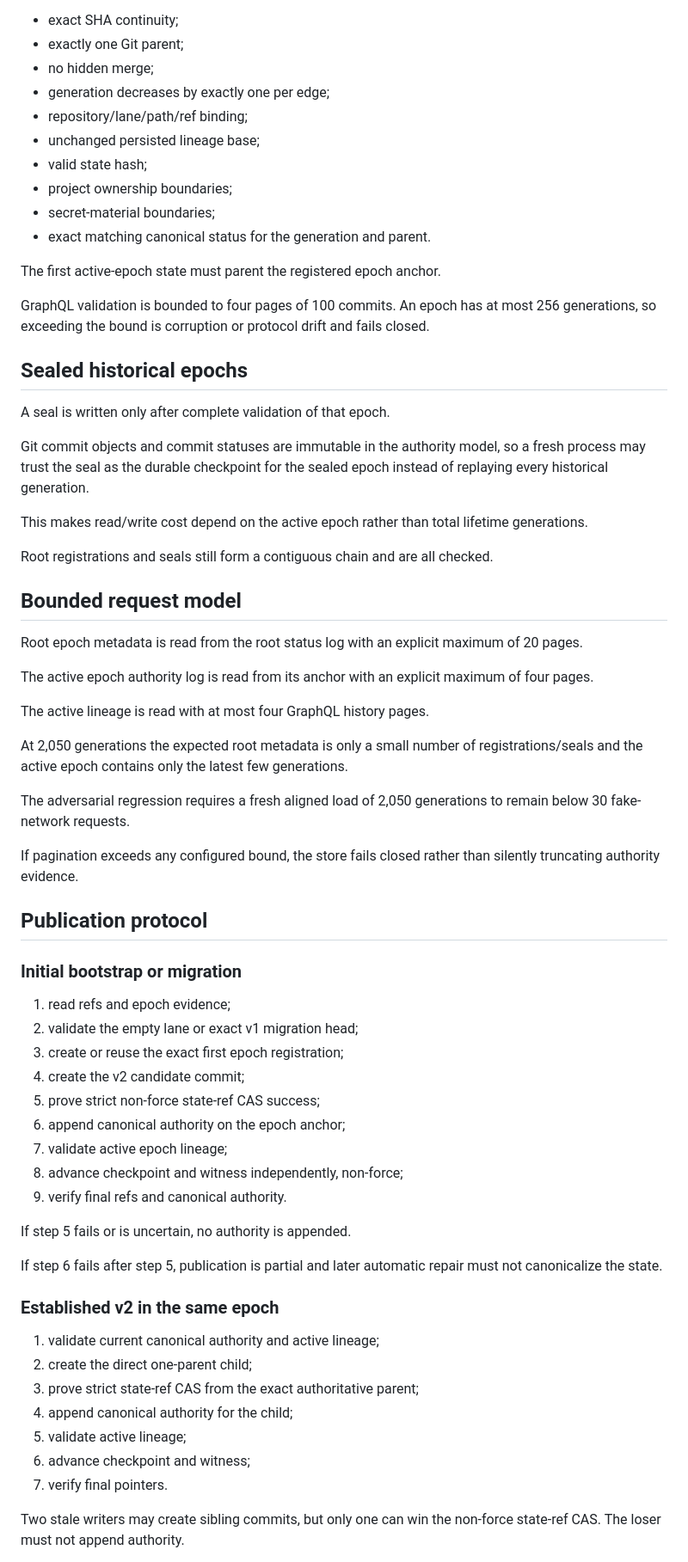
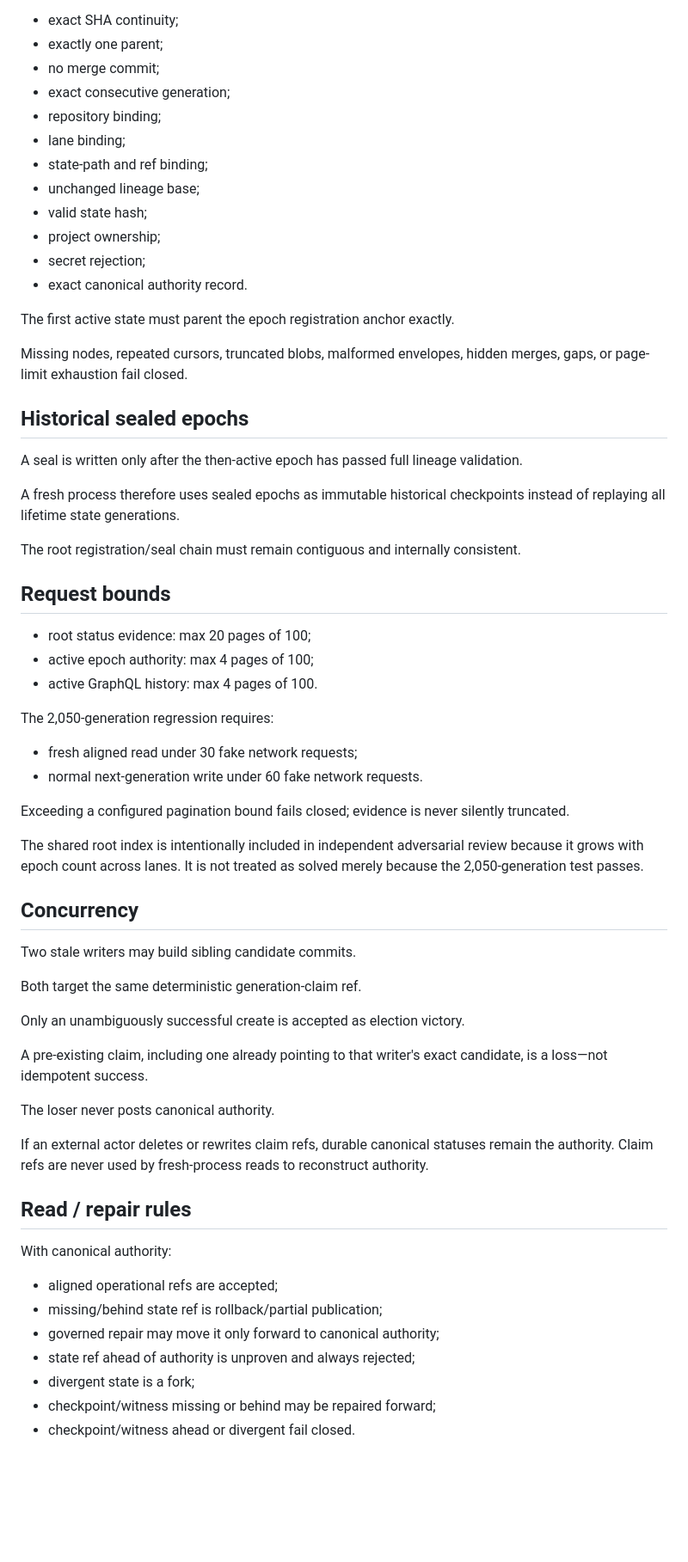
Before and after one commit to palgarra14-del/agente-automatizador, a Markdown page: docs/CLOUD_STATE_V2_PROTOCOL.md, the part around one of its changes. Shown at 86% size. Rendered like a GitHub page; blank space fills up the shorter version.

Commit message:
Cloud State v2 r6: document atomic generation claims

```diff
--- a/docs/CLOUD_STATE_V2_PROTOCOL.md
+++ b/docs/CLOUD_STATE_V2_PROTOCOL.md
@@ -211,70 +286,67 @@ Every state in the active epoch must satisfy:
 
 - exact SHA continuity;
-- exactly one Git parent;
-- no hidden merge;
-- generation decreases by exactly one per edge;
-- repository/lane/path/ref binding;
-- unchanged persisted lineage base;
+- exactly one parent;
+- no merge commit;
+- exact consecutive generation;
+- repository binding;
+- lane binding;
+- state-path and ref binding;
+- unchanged lineage base;
 - valid state hash;
-- project ownership boundaries;
-- secret-material boundaries;
-- exact matching canonical status for the generation and parent.
+- project ownership;
+- secret rejection;
+- exact canonical authority record.
 
-The first active-epoch state must parent the registered epoch anchor.
+The first active state must parent the epoch registration anchor exactly.
 
-GraphQL validation is bounded to four pages of 100 commits. An epoch has at most 256 generations, so exceeding the bound is corruption or protocol drift and fails closed.
+Missing nodes, repeated cursors, truncated blobs, malformed envelopes, hidden merges, gaps, or page-limit exhaustion fail closed.
 
-## Sealed historical epochs
+## Historical sealed epochs
 
-A seal is written only after complete validation of that epoch.
+A seal is written only after the then-active epoch has passed full lineage validation.
 
-Git commit objects and commit statuses are immutable in the authority model, so a fresh process may trust the seal as the durable checkpoint for the sealed epoch instead of replaying every historical generation.
+A fresh process therefore uses sealed epochs as immutable historical checkpoints instead of replaying all lifetime state generations.
 
-This makes read/write cost depend on the active epoch rather than total lifetime generations.
+The root registration/seal chain must remain contiguous and internally consistent.
 
-Root registrations and seals still form a contiguous chain and are all checked.
+## Request bounds
 
-## Bounded request model
+- root status evidence: max 20 pages of 100;
+- active epoch authority: max 4 pages of 100;
+- active GraphQL history: max 4 pages of 100.
 
-Root epoch metadata is read from the root status log with an explicit maximum of 20 pages.
+The 2,050-generation regression requires:
 
-The active epoch authority log is read from its anchor with an explicit maximum of four pages.
+- fresh aligned read under 30 fake network requests;
+- normal next-generation write under 60 fake network requests.
 
-The active lineage is read with at most four GraphQL history pages.
+Exceeding a configured pagination bound fails closed; evidence is never silently truncated.
 
-At 2,050 generations the expected root metadata is only a small number of registrations/seals and the active epoch contains only the latest few generations.
+The shared root index is intentionally included in independent adversarial review because it grows with epoch count across lanes. It is not treated as solved merely because the 2,050-generation test passes.
 
-The adversarial regression requires a fresh aligned load of 2,050 generations to remain below 30 fake-network requests.
+## Concurrency
 
-If pagination exceeds any configured bound, the store fails closed rather than silently truncating authority evidence.
+Two stale writers may build sibling candidate commits.
 
-## Publication protocol
+Both target the same deterministic generation-claim ref.
 
-### Initial bootstrap or migration
+Only an unambiguously successful create is accepted as election victory.
 
-1. read refs and epoch evidence;
-2. validate the empty lane or exact v1 migration head;
-3. create or reuse the exact first epoch registration;
-4. create the v2 candidate commit;
-5. prove strict non-force state-ref CAS success;
-6. append canonical authority on the epoch anchor;
-7. validate active epoch lineage;
-8. advance checkpoint and witness independently, non-force;
-9. verify final refs and canonical authority.
+A pre-existing claim, including one already pointing to that writer's exact candidate, is a loss—not idempotent success.
 
-If step 5 fails or is uncertain, no authority is appended.
+The loser never posts canonical authority.
 
-If step 6 fails after step 5, publication is partial and later automatic repair must not canonicalize the state.
+If an external actor deletes or rewrites claim refs, durable canonical statuses remain the authority. Claim refs are never used by fresh-process reads to reconstruct authority.
 
-### Established v2 in the same epoch
+## Read / repair rules
 
-1. validate current canonical authority and active lineage;
-2. create the direct one-parent child;
-3. prove strict state-ref CAS from the exact authoritative parent;
-4. append canonical authority for the child;
-5. validate active lineage;
-6. advance checkpoint and witness;
-7. verify final pointers.
+With canonical authority:
 
-Two stale writers may create sibling commits, but only one can win the non-force state-ref CAS. The loser must not append authority.
+- aligned operational refs are accepted;
+- missing/behind state ref is rollback/partial publication;
+- governed repair may move it only forward to canonical authority;
+- state ref ahead of authority is unproven and always rejected;
+- divergent state is a fork;
+- checkpoint/witness missing or behind may be repaired forward;
+- checkpoint/witness ahead or divergent fail closed.
 
```
Also changed, not shown: other parts of docs/CLOUD_STATE_V2_PROTOCOL.md (+203 -146 lines).
